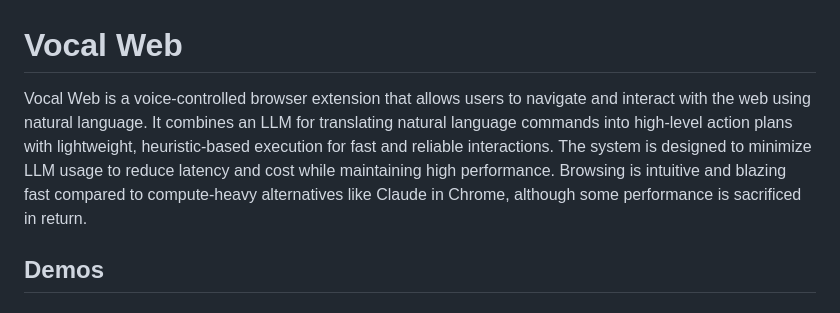
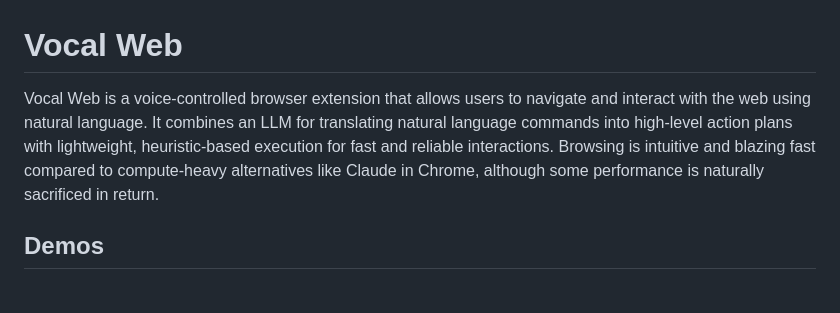
Before and after one commit to doruktakim/vocal-web, a Markdown page: README.md, the part around the change. Drawn GitHub-style.

Commit message:
docs: updated README

```diff
--- a/README.md
+++ b/README.md
@@ -1,6 +1,6 @@
 # Vocal Web
 
-Vocal Web is a voice-controlled browser extension that allows users to navigate and interact with the web using natural language. It combines an LLM for translating natural language commands into high-level action plans with lightweight, heuristic-based execution for fast and reliable interactions. The system is designed to minimize LLM usage to reduce latency and cost while maintaining high performance. Browsing is intuitive and blazing fast compared to compute-heavy alternatives like Claude in Chrome, although some performance is sacrificed in return.
+Vocal Web is a voice-controlled browser extension that allows users to navigate and interact with the web using natural language. It combines an LLM for translating natural language commands into high-level action plans with lightweight, heuristic-based execution for fast and reliable interactions. Browsing is intuitive and blazing fast compared to compute-heavy alternatives like Claude in Chrome, although some performance is naturally sacrificed in return.
 
 ## Demos
 
```
